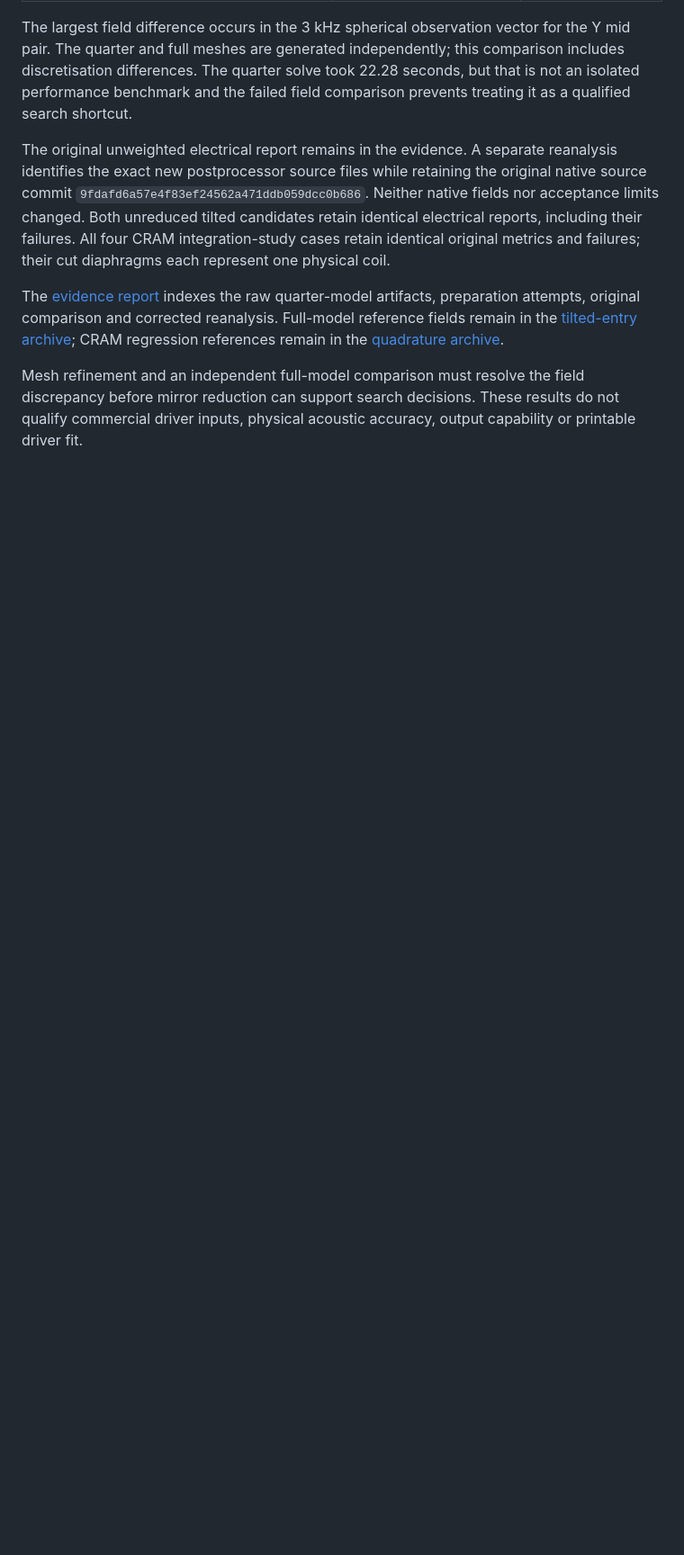
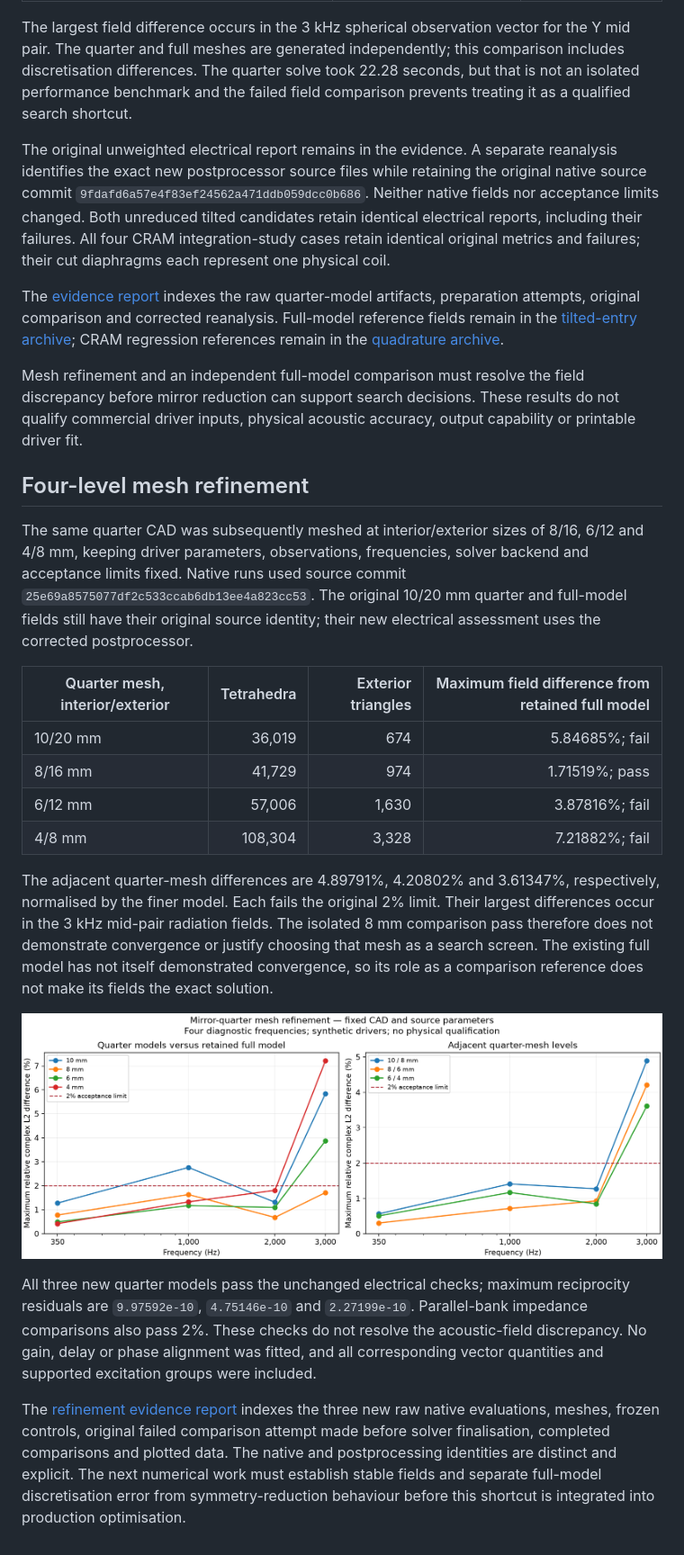
Before and after one commit to timini/meh-design-studio, a Markdown page: docs/mirror-driver-validation.md, the part around the change. Shown at 90% size. GitHub-like rendering; pictures changed too: docs/assets/mirror-quarter-refinement-comparison.png (added); blank space fills up the shorter version.

Commit message:
Preserve four-level quarter-mesh acoustic refinement results

```diff
--- a/docs/mirror-driver-validation.md
+++ b/docs/mirror-driver-validation.md
@@ -84,3 +84,44 @@ Mesh refinement and an independent full-model comparison must resolve the field
 discrepancy before mirror reduction can support search decisions. These results
 do not qualify commercial driver inputs, physical acoustic accuracy, output
 capability or printable driver fit.
+
+## Four-level mesh refinement
+
+The same quarter CAD was subsequently meshed at interior/exterior sizes of
+8/16, 6/12 and 4/8 mm, keeping driver parameters, observations, frequencies,
+solver backend and acceptance limits fixed. Native runs used source commit
+`25e69a8575077df2c533ccab6db13ee4a823cc53`. The original 10/20 mm quarter and
+full-model fields still have their original source identity; their new electrical
+assessment uses the corrected postprocessor.
+
+| Quarter mesh, interior/exterior | Tetrahedra | Exterior triangles | Maximum field difference from retained full model |
+| --- | ---: | ---: | ---: |
+| 10/20 mm | 36,019 | 674 | 5.84685%; fail |
+| 8/16 mm | 41,729 | 974 | 1.71519%; pass |
+| 6/12 mm | 57,006 | 1,630 | 3.87816%; fail |
+| 4/8 mm | 108,304 | 3,328 | 7.21882%; fail |
+
+The adjacent quarter-mesh differences are 4.89791%, 4.20802% and 3.61347%,
+respectively, normalised by the finer model. Each fails the original 2% limit.
+Their largest differences occur in the 3 kHz mid-pair radiation fields. The
+isolated 8 mm comparison pass therefore does not demonstrate convergence or
+justify choosing that mesh as a search screen. The existing full model has not
+itself demonstrated convergence, so its role as a comparison reference does not
+make its fields the exact solution.
+
+![Actual four-frequency complex-field comparisons](assets/mirror-quarter-refinement-comparison.png)
+
+All three new quarter models pass the unchanged electrical checks; maximum
+reciprocity residuals are `9.97592e-10`, `4.75146e-10` and `2.27199e-10`.
+Parallel-bank impedance comparisons also pass 2%. These checks do not resolve
+the acoustic-field discrepancy. No gain, delay or phase alignment was fitted,
+and all corresponding vector quantities and supported excitation groups were
+included.
+
+The [refinement evidence report](../validation/evidence/mirror-quarter-refinement/report.json)
+indexes the three new raw native evaluations, meshes, frozen controls, original
+failed comparison attempt made before solver finalisation, completed comparisons
+and plotted data. The native and postprocessing identities are distinct and
+explicit. The next numerical work must establish stable fields and separate
+full-model discretisation error from symmetry-reduction behaviour before this
+shortcut is integrated into production optimisation.
```
Also changed, not shown: docs/implementation-status.md (+7 -0 lines), 2 other files.
